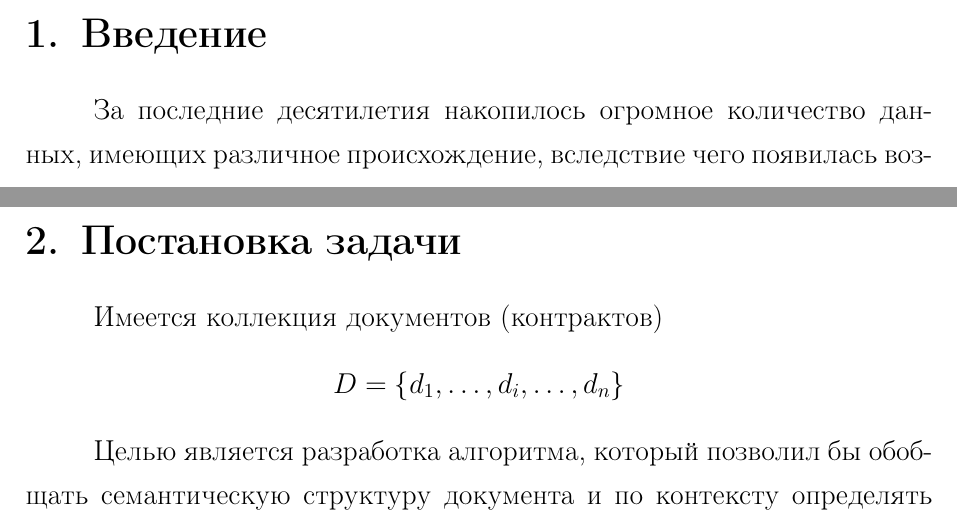
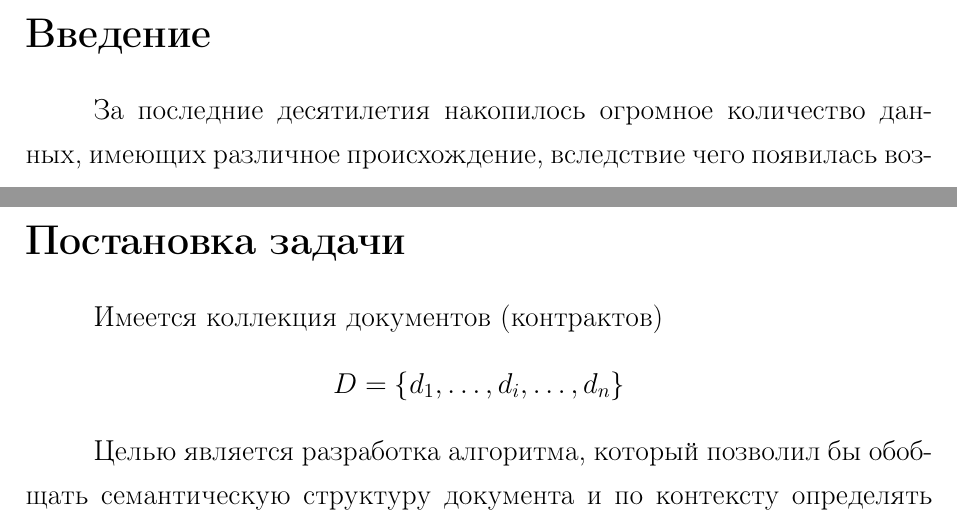
Before and after one commit to aserg24/anomaly_detection, a LaTeX document (main.tex): two parts of pages 3 and 4 of 30, joined at a grey line, cut so that both start at the same text. Compiled offline with pdfLaTeX.

Commit message:
update table of contents

```diff
--- a/main.tex
+++ b/main.tex
@@ -67,8 +67,8 @@
 \newpage
 
 
-
-\section{Введение}
+\section*{Введение}
+\addcontentsline{toc}{section}{Введение}
 За последние десятилетия накопилось огромное количество данных, имеющих различное происхождение, вследствие чего появилась возможность проанализировать эти данные, а результаты использовать в образовании, науке и безопасности, а также для описания объектов или улучшения качества какой-либо продукции. Это можно сделать с помощью машинного обучения.
 
 К такого рода задачам относится поиск несоответствий в деловых документах. В качестве документов в данной работе рассматриваются государственные контракты. Все они построены по одному и тому же шаблону и имеют определенную семантическую структуру. Люди, которые работают с подобными документами, легко могут предсказать по предыдущей части документа следующую. Иногда в таких документах встречаются случаи мошенничества, опечатки и технические ошибки, например, как описанные в \cite{vedomosti,fontanka}, так называемые «аномалии».
@@ -78,7 +78,8 @@
 Учитывая объёмы данных, которые накопила каждая компания сегодня, и которые продолжает генерировать, причем всё в больших размерах, можно сделать вывод, что рассматриваемая задача становится исключительно актуальной. Вследствие чего в данной работе предложены несколько подходов к семантическому анализу текста.
 
 \newpage
-\section{Постановка задачи}
+\section*{Постановка задачи}
+\addcontentsline{toc}{section}{Постановка задачи}
 Имеется коллекция документов (контрактов) $$D = \{d_1,\ldots,d_i,\ldots,d_n\}$$
 
 Целью является разработка алгоритма, который позволил бы обобщать семантическую структуру документа и по контексту определять аномальность конкретного блока в договоре, где под контекстом подразумевается текст, который находится вокруг наблюдаемого блока. Исходя из такой цели, были поставлены следующие задачи.
```
Also changed, not shown: main.pdf, main.tex (7 more changed lines).
